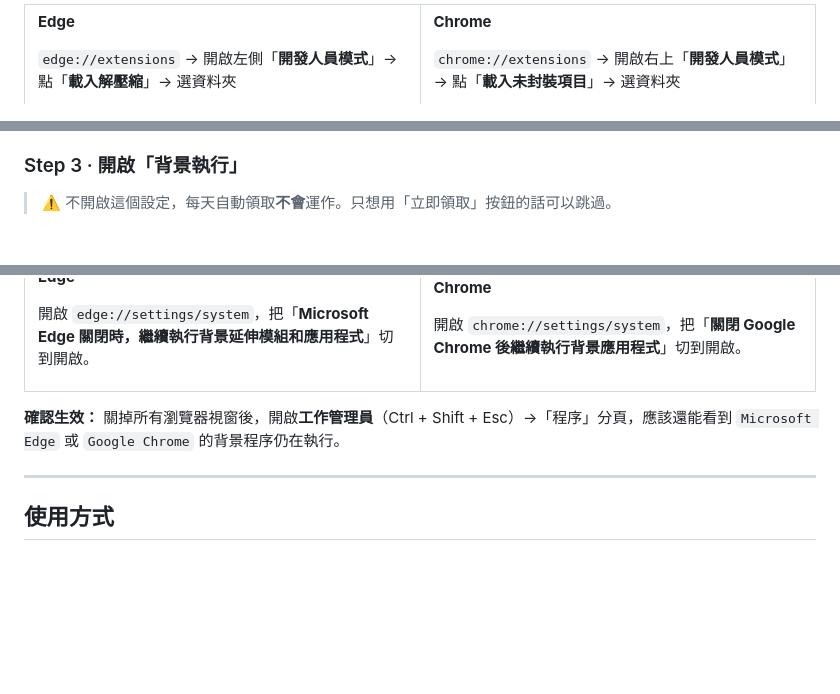
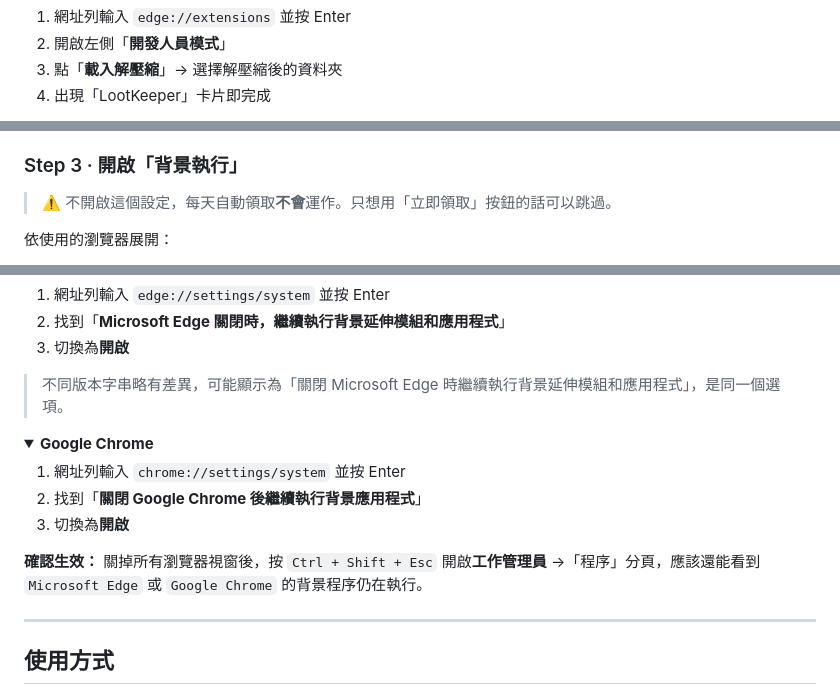
Before and after one commit to ZhouYuXun/LootKeeper, a Markdown page: README.md, 3 parts joined by grey strips. Rendered like a GitHub page; folded sections open; blank space fills up the shorter version.

Commit message:
docs: 統一 README 摺疊區塊格式與間距風格
- 所有 <details> 採一致格式（summary 後空行，移除多餘 <br>）
- Step 1 巢狀摺疊提升為頂層，避免縮排造成渲染差異
- 步驟間靠標題分段，移除散落的 <br>
- 常見問題用語統一為「逆水寒會員中心」

```diff
--- a/README.md
+++ b/README.md
@@ -30,5 +29,8 @@
 
-**Edge**
+1. 網址列輸入 `edge://extensions` 並按 Enter
+2. 開啟左側「**開發人員模式**」
+3. 點「**載入解壓縮**」→ 選擇解壓縮後的資料夾
+4. 出現「LootKeeper」卡片即完成
 
-`edge://extensions` → 開啟左側「**開發人員模式**」→ 點「**載入解壓縮**」→ 選資料夾
+</details>
 
@@ -51,7 +52,5 @@
 
 > ⚠️ 不開啟這個設定，每天自動領取**不會**運作。只想用「立即領取」按鈕的話可以跳過。
 
-<table>
-<tr>
-<td width="50%">
+依使用的瀏覽器展開：
 
@@ -59,18 +59,22 @@
 
-開啟 `edge://settings/system`，把「**Microsoft Edge 關閉時，繼續執行背景延伸模組和應用程式**」切到開啟。
+1. 網址列輸入 `edge://settings/system` 並按 Enter
+2. 找到「**Microsoft Edge 關閉時，繼續執行背景延伸模組和應用程式**」
+3. 切換為**開啟**
 
-</td>
-<td width="50%">
+> 不同版本字串略有差異，可能顯示為「關閉 Microsoft Edge 時繼續執行背景延伸模組和應用程式」，是同一個選項。
 
-**Chrome**
+</details>
 
-開啟 `chrome://settings/system`，把「**關閉 Google Chrome 後繼續執行背景應用程式**」切到開啟。
+<details>
+<summary><b>Google Chrome</b></summary>
 
-</td>
-</tr>
-</table>
+1. 網址列輸入 `chrome://settings/system` 並按 Enter
+2. 找到「**關閉 Google Chrome 後繼續執行背景應用程式**」
+3. 切換為**開啟**
 
-**確認生效：** 關掉所有瀏覽器視窗後，開啟**工作管理員**（Ctrl + Shift + Esc）→「程序」分頁，應該還能看到 `Microsoft Edge` 或 `Google Chrome` 的背景程序仍在執行。
+</details>
+
+**確認生效：** 關掉所有瀏覽器視窗後，按 `Ctrl + Shift + Esc` 開啟**工作管理員** →「程序」分頁，應該還能看到 `Microsoft Edge` 或 `Google Chrome` 的背景程序仍在執行。
 
 ---
 
```
Also changed, not shown: other parts of README.md (+13 -23 lines).
